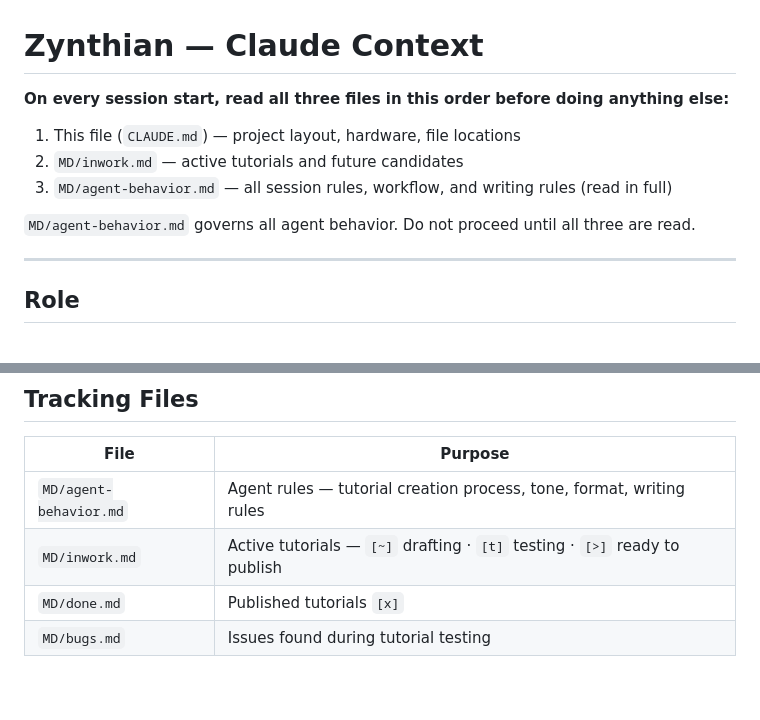
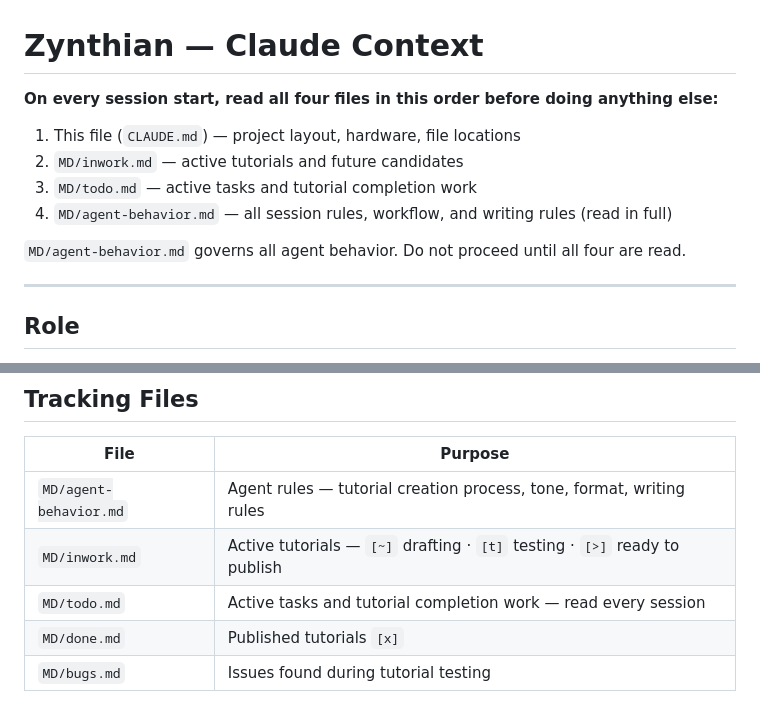
Before and after one commit to Witzman/zynth-docs, a Markdown page: MD/CLAUDE.md, 2 parts joined by grey strips. GitHub-like rendering.

Commit message:
track: add todo.md, reference in CLAUDE.md — dub techno completion tasks

```diff
--- a/MD/CLAUDE.md
+++ b/MD/CLAUDE.md
@@ -1,12 +1,13 @@
 # Zynthian — Claude Context
 
-**On every session start, read all three files in this order before doing anything else:**
+**On every session start, read all four files in this order before doing anything else:**
 
 1. This file (`CLAUDE.md`) — project layout, hardware, file locations
 2. `MD/inwork.md` — active tutorials and future candidates
-3. `MD/agent-behavior.md` — all session rules, workflow, and writing rules (read in full)
+3. `MD/todo.md` — active tasks and tutorial completion work
+4. `MD/agent-behavior.md` — all session rules, workflow, and writing rules (read in full)
 
-`MD/agent-behavior.md` governs all agent behavior. Do not proceed until all three are read.
+`MD/agent-behavior.md` governs all agent behavior. Do not proceed until all four are read.
 
 ---
 
@@ -95,5 +96,6 @@ Read the relevant page **before drafting any tutorial step** on that topic.
 |------|---------|
 | `MD/agent-behavior.md` | Agent rules — tutorial creation process, tone, format, writing rules |
 | `MD/inwork.md` | Active tutorials — `[~]` drafting · `[t]` testing · `[>]` ready to publish |
+| `MD/todo.md` | Active tasks and tutorial completion work — read every session |
 | `MD/done.md` | Published tutorials `[x]` |
 | `MD/bugs.md` | Issues found during tutorial testing |
```
Also changed, not shown: MD/todo.md (added, +26 -0 lines).
